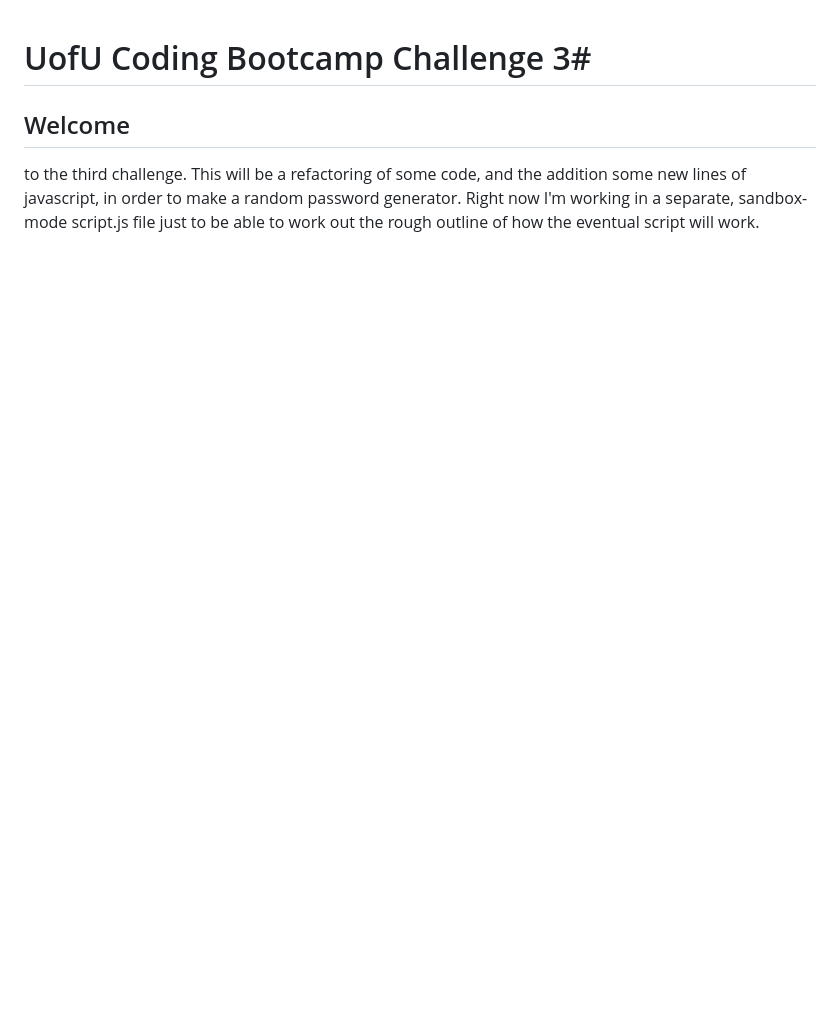
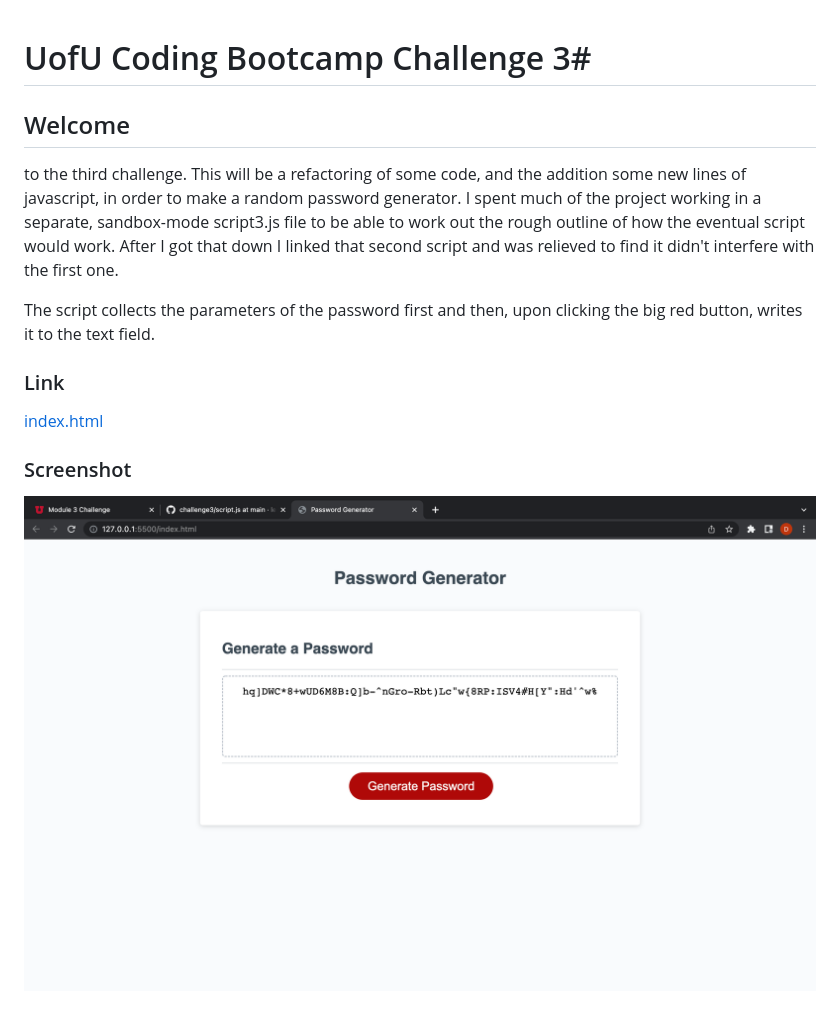
Before and after one commit to leftyloosey/challenge3, a Markdown page: README.md, the part around the change. Drawn GitHub-style; pictures changed too: screen.png (added); blank space fills up the shorter version.

Commit message:
hopefully this is the last commit. i finished the readme, tracked the screenshot, and tweaked one line of the script so's to make it say thanks when you input.

```diff
--- a/README.md
+++ b/README.md
@@ -4,6 +4,16 @@
 
 to the third challenge. This will be a refactoring of some code, and the
 addition some new lines of javascript, in order to make a random password
-generator. Right now I'm working in a separate, sandbox-mode script.js
-file just to be able to work out the rough outline of how the eventual
-script will work.
+generator. I spent much of the project working in a separate, sandbox-mode
+script3.js file to be able to work out the rough outline of how the eventual
+script would work. After I got that down I linked that second script and
+was relieved to find it didn't interfere with the first one.
+
+The script collects the parameters of the password first and then, upon
+clicking the big red button, writes it to the text field.
+
+### Link
+[index.html](https://leftyloosey.github.io/challenge3/)
+
+### Screenshot
+![the finished product](screen.png)
```
Also changed, not shown: 1 other file.
